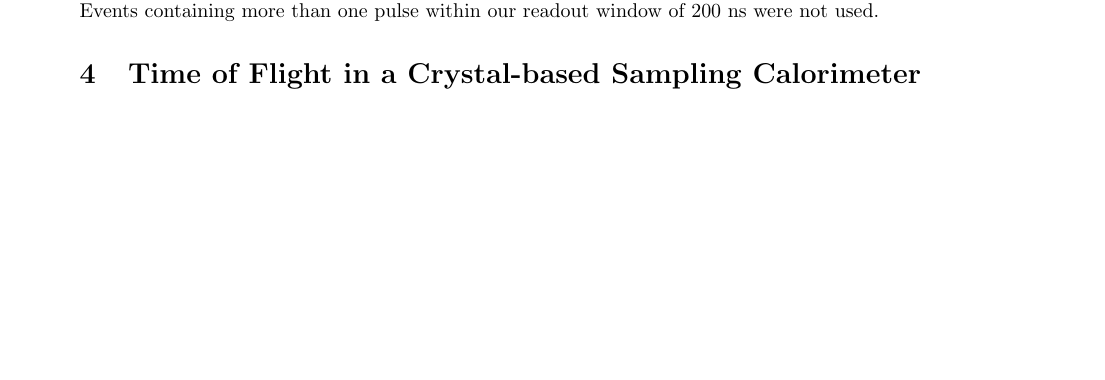
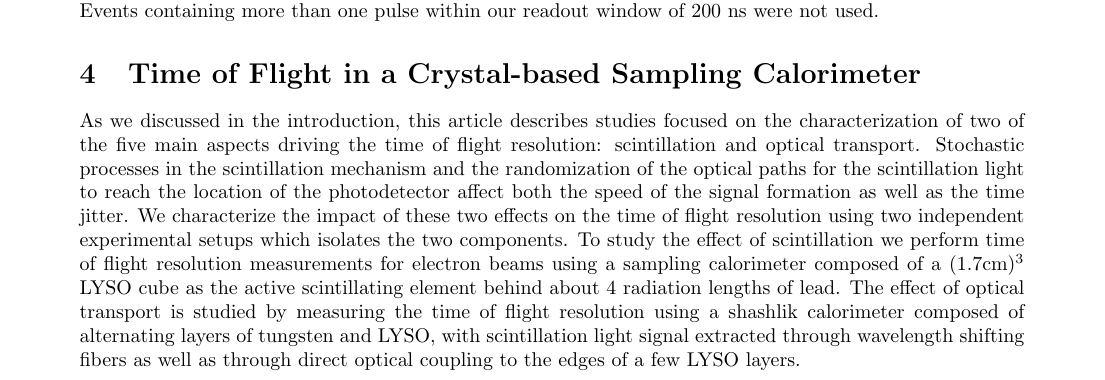
Before and after one commit to CaltechPrecisionTiming/PaperAug2014, a LaTeX document (FastTimingPaperAug2014.tex): part of page 3 of 6 before the commit and part of page 3 of 7 after it, cut so that both start at the same text, the shorter picture padded with empty space. Compiled offline with pdfLaTeX.

Commit message:
add intro to TOF section

```diff
--- a/FastTimingPaperAug2014.tex
+++ b/FastTimingPaperAug2014.tex
@@ -264,6 +264,30 @@ within our readout window of 200 ns were not used.
 
 \section{Time of Flight in a Crystal-based Sampling Calorimeter}
 
+As we discussed in the introduction, this article describes studies
+focused on the characterization of two of the five main aspects
+driving the time of flight resolution: scintillation and
+optical transport. Stochastic processes in the scintillation
+mechanism and the randomization of the optical paths for the
+scintillation light to reach the location of the photodetector
+affect both the speed of the signal formation
+as well as the time jitter. We characterize the impact of
+these two effects on the time of flight resolution using
+two independent experimental setups which isolates the
+two components. To study the effect of scintillation
+we perform time of flight resolution measurements
+for electron beams using a sampling calorimeter composed of a
+$(1.7\mathrm{ cm})^{3}$ LYSO cube as the active
+scintillating element behind about 4 radiation lengths of lead.
+The effect of optical transport is studied by measuring
+the time of flight resolution using a shashlik
+calorimeter composed of alternating layers of tungsten
+and LYSO, with scintillation light signal extracted
+through wavelength shifting fibers as well as
+through direct optical coupling to the edges of a few
+LYSO layers.
+
+
 \subsection{Sampling Calorimeter Setup}
 
 
```
